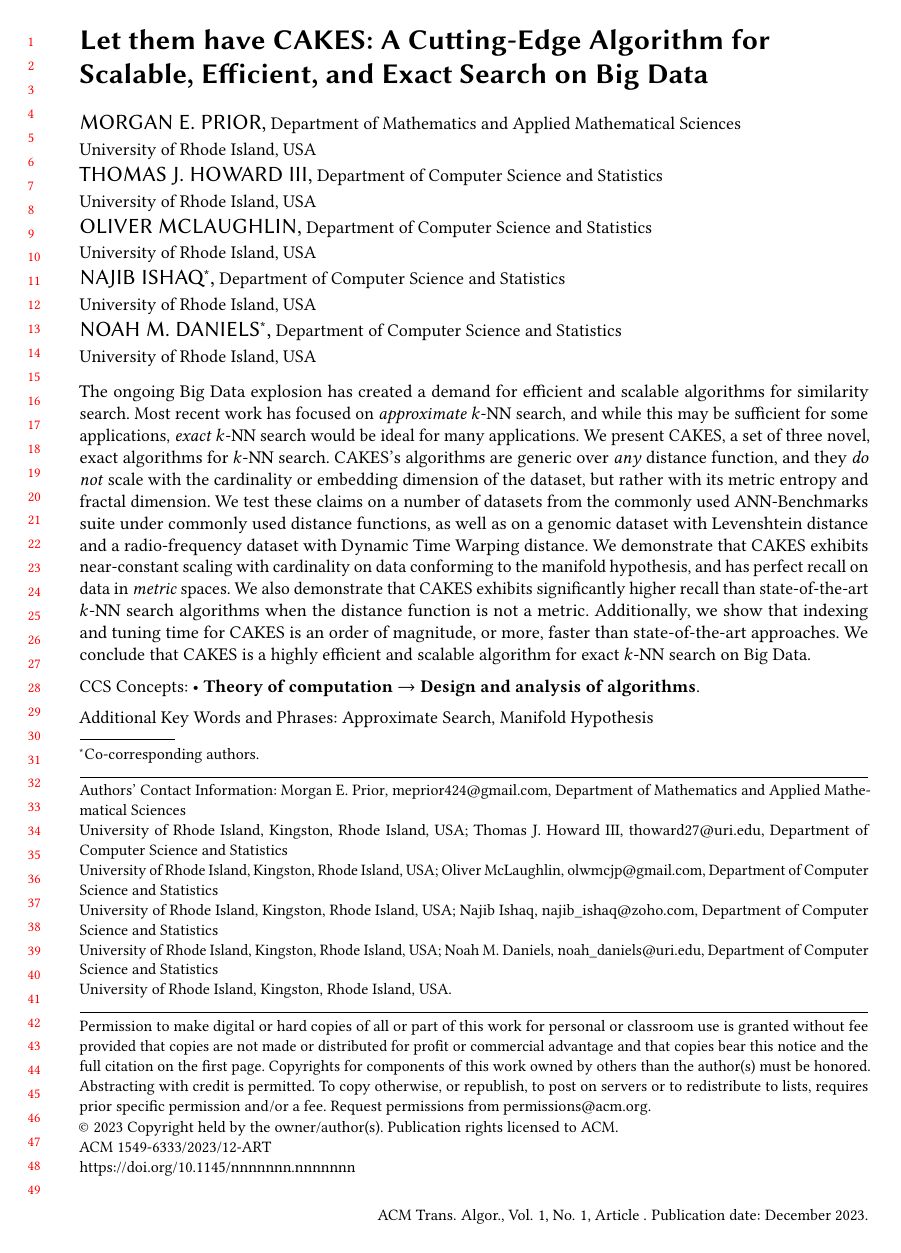
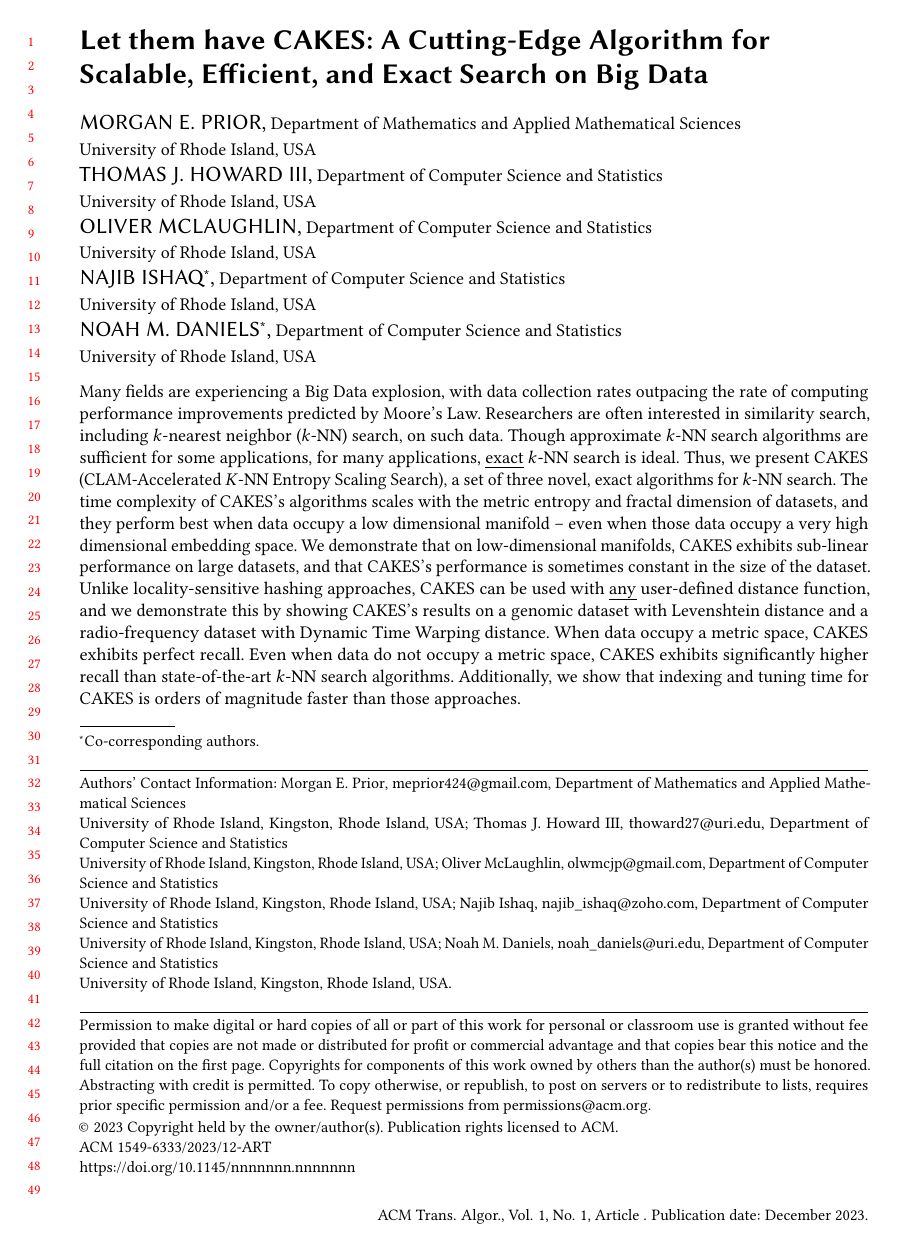
Before and after one commit to URI-ABD/cakes-paper, a LaTeX paper (paper.tex): page 1 of 27. Compiled offline with pdfLaTeX.

```diff
--- a/paper.tex
+++ b/paper.tex
@@ -88,7 +88,7 @@
 % \usepackage{subfig}
 \usepackage{xcolor}
 \usepackage{multirow}
-
+\usepackage{ulem}
 
 \DeclareMathOperator*{\argmax}{arg\,max}
 \DeclareMathOperator*{\argmin}{arg\,min}
@@ -192,15 +192,17 @@
 \renewcommand{\shortauthors}{Prior et al.}
 
 \begin{abstract}
-The ongoing Big Data explosion has created a demand for efficient and scalable algorithms for similarity search.
-Most recent work has focused on \emph{approximate} $k$-NN search, and while this may be sufficient for some applications, \emph{exact} $k$-NN search would be ideal for many applications.
-We present CAKES, a set of three novel, exact algorithms for $k$-NN search.
-CAKES's algorithms are generic over \emph{any} distance function, and they \emph{do not} scale with the cardinality or embedding dimension of the dataset, but rather with its metric entropy and fractal dimension.
-We test these claims on a number of datasets from the commonly used ANN-Benchmarks suite under commonly used distance functions, as well as on a genomic dataset with Levenshtein distance and a radio-frequency dataset with Dynamic Time Warping distance.
-We demonstrate that CAKES exhibits near-constant scaling with cardinality on data conforming to the manifold hypothesis, and has perfect recall on data in \emph{metric} spaces.
-We also demonstrate that CAKES exhibits significantly higher recall than state-of-the-art $k$-NN search algorithms when the distance function is not a metric.
-Additionally, we show that indexing and tuning time for CAKES is an order of magnitude, or more, faster than state-of-the-art approaches.
-We conclude that CAKES is a highly efficient and scalable algorithm for exact $k$-NN search on Big Data.
+Many fields are experiencing a Big Data explosion, with data collection rates outpacing the rate of computing performance improvements predicted by Moore's Law.
+Researchers are often interested in similarity search, including $k$-nearest neighbor ($k$-NN) search, on such data.
+Though approximate $k$-NN search algorithms are sufficient for some applications, for many applications, \emph{exact} $k$-NN search is ideal.
+Thus, we present CAKES (CLAM-Accelerated $K$-NN Entropy Scaling Search), a set of three novel, exact algorithms for $k$-NN search.
+The time complexity of CAKES's algorithms scales with the metric entropy and fractal dimension of datasets, and they perform best when data occupy a low dimensional manifold -- even when those data occupy a very high dimensional embedding space.
+We demonstrate that on low-dimensional manifolds, CAKES exhibits sub-linear performance on large datasets, and that CAKES's performance is sometimes constant in the size of the dataset.
+Unlike locality-sensitive hashing approaches, CAKES can be used with \emph{any} user-defined distance function, and we demonstrate this by showing CAKES's results on a genomic dataset with Levenshtein distance and a radio-frequency dataset with Dynamic Time Warping distance.
+When data occupy a metric space, CAKES exhibits perfect recall.
+Even when data do not occupy a metric space, CAKES exhibits significantly higher recall than state-of-the-art $k$-NN search algorithms.
+Additionally, we show that indexing and tuning time for CAKES is orders of magnitude faster than those approaches.
+
 \end{abstract}
 
 \begin{CCSXML}
```
Also changed, not shown: sections/2-methods.tex (+1 -1 lines), sections/4-results.tex (+4 -2 lines).
